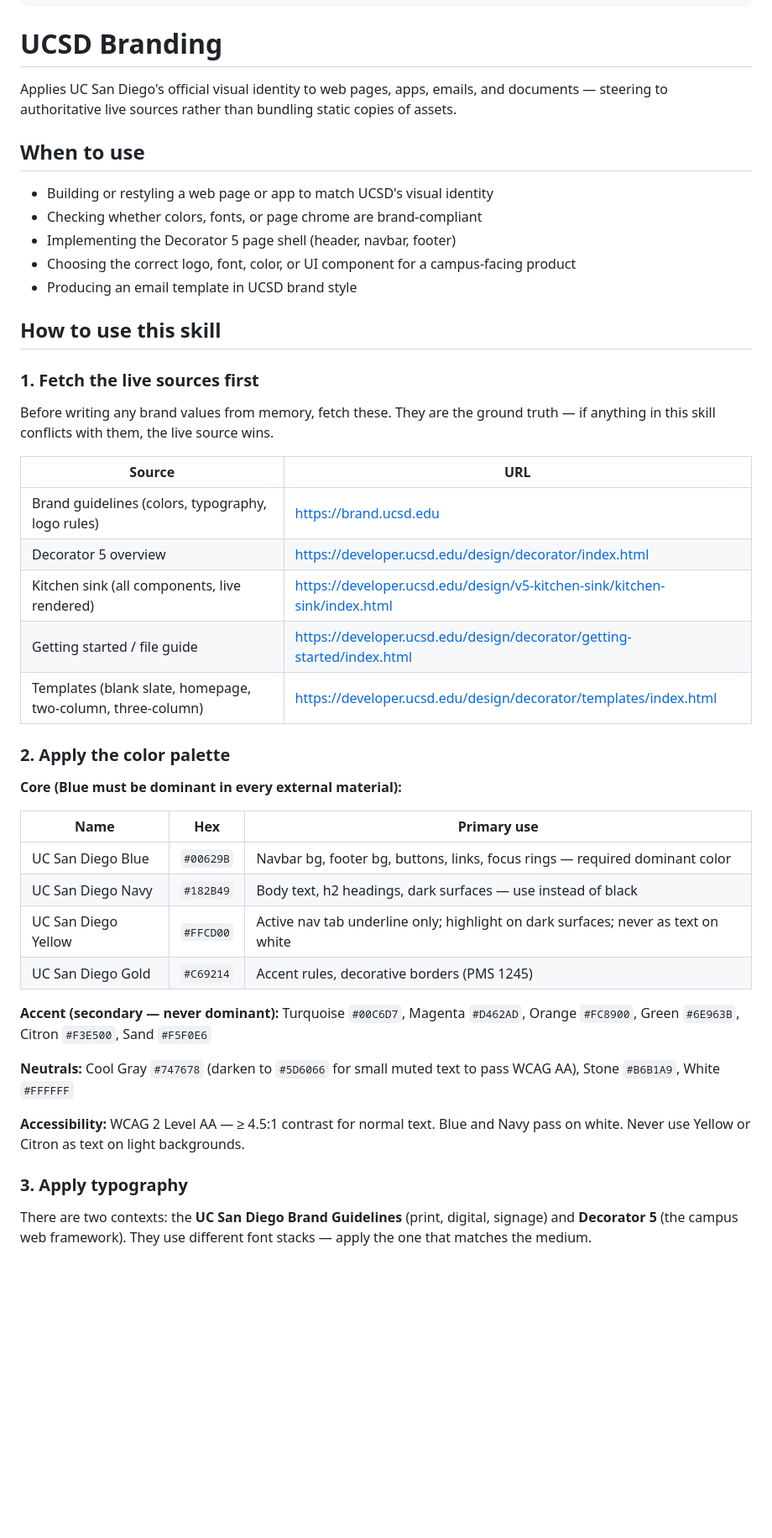
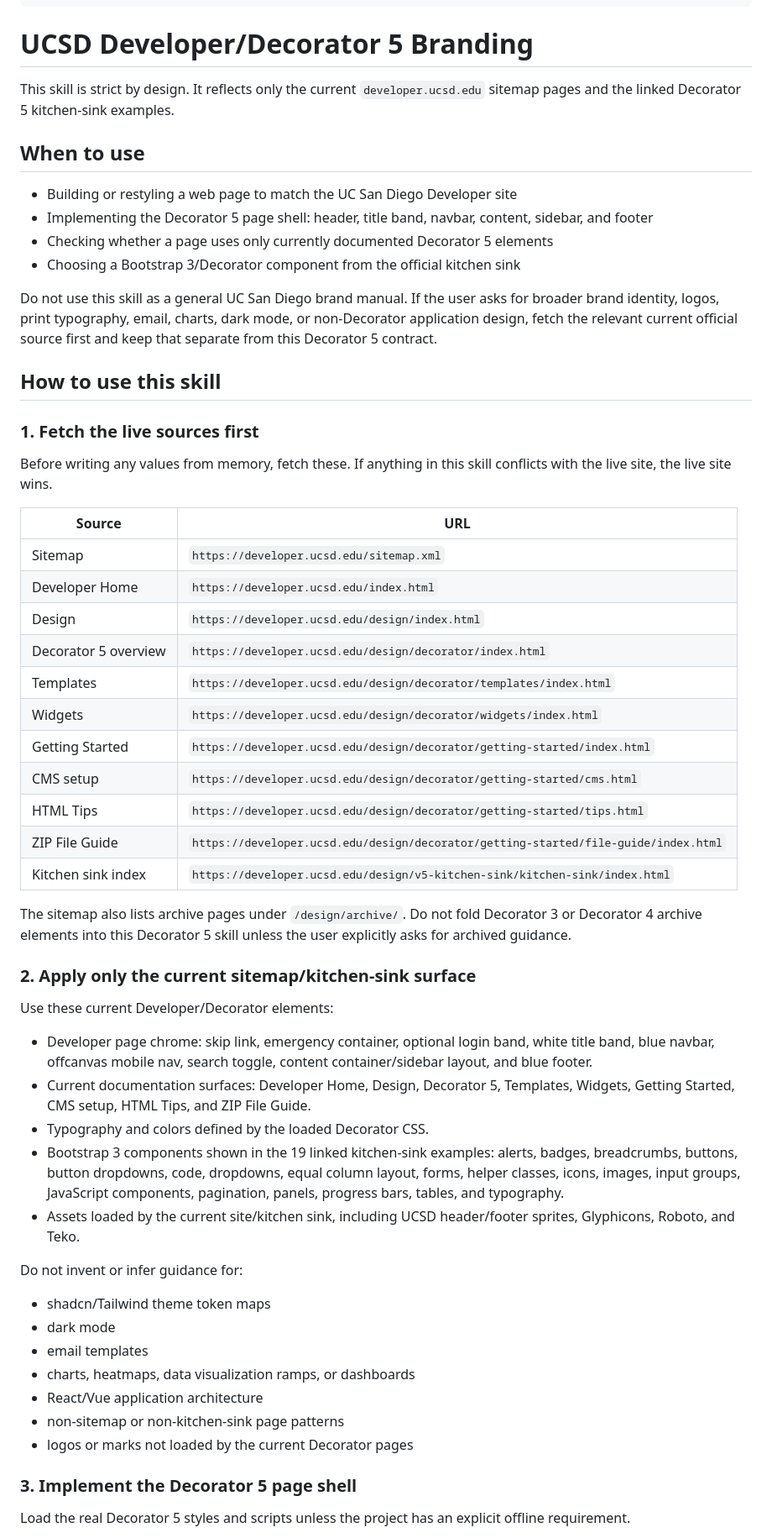
Before and after one commit to bpollak/UCSD-Skills-Library, a Markdown page: skills/ucsd-branding/SKILL.md, the part around one of its changes. Shown at 84% size. Drawn GitHub-style; blank space fills up the shorter version.

```diff
--- a/skills/ucsd-branding/SKILL.md
+++ b/skills/ucsd-branding/SKILL.md
@@ -16,50 +15,80 @@ catalog:
 allowed-tools: WebFetch, Read, Write, Edit
 ---
 
-# UCSD Branding
+# UCSD Developer/Decorator 5 Branding
 
-Applies UC San Diego's official visual identity to web pages, apps, emails, and documents — steering to authoritative live sources rather than bundling static copies of assets.
+This skill is strict by design. It reflects only the current
+`developer.ucsd.edu` sitemap pages and the linked Decorator 5 kitchen-sink
+examples.
 
 ## When to use
 
-- Building or restyling a web page or app to match UCSD's visual identity
-- Checking whether colors, fonts, or page chrome are brand-compliant
-- Implementing the Decorator 5 page shell (header, navbar, footer)
-- Choosing the correct logo, font, color, or UI component for a campus-facing product
-- Producing an email template in UCSD brand style
+- Building or restyling a web page to match the UC San Diego Developer site
+- Implementing the Decorator 5 page shell: header, title band, navbar, content,
+  sidebar, and footer
+- Checking whether a page uses only currently documented Decorator 5 elements
+- Choosing a Bootstrap 3/Decorator component from the official kitchen sink
+
+Do not use this skill as a general UC San Diego brand manual. If the user asks
+for broader brand identity, logos, print typography, email, charts, dark mode,
+or non-Decorator application design, fetch the relevant current official source
+first and keep that separate from this Decorator 5 contract.
 
 ## How to use this skill
 
 ### 1. Fetch the live sources first
 
-Before writing any brand values from memory, fetch these. They are the ground truth — if anything in this skill conflicts with them, the live source wins.
+Before writing any values from memory, fetch these. If anything in this skill
+conflicts with the live site, the live site wins.
 
 | Source | URL |
 |---|---|
-| Brand guidelines (colors, typography, logo rules) | https://brand.ucsd.edu |
-| Decorator 5 overview | https://developer.ucsd.edu/design/decorator/index.html |
-| Kitchen sink (all components, live rendered) | https://developer.ucsd.edu/design/v5-kitchen-sink/kitchen-sink/index.html |
-| Getting started / file guide | https://developer.ucsd.edu/design/decorator/getting-started/index.html |
-| Templates (blank slate, homepage, two-column, three-column) | https://developer.ucsd.edu/design/decorator/templates/index.html |
+| Sitemap | `https://developer.ucsd.edu/sitemap.xml` |
+| Developer Home | `https://developer.ucsd.edu/index.html` |
+| Design | `https://developer.ucsd.edu/design/index.html` |
+| Decorator 5 overview | `https://developer.ucsd.edu/design/decorator/index.html` |
+| Templates | `https://developer.ucsd.edu/design/decorator/templates/index.html` |
+| Widgets | `https://developer.ucsd.edu/design/decorator/widgets/index.html` |
+| Getting Started | `https://developer.ucsd.edu/design/decorator/getting-started/index.html` |
+| CMS setup | `https://developer.ucsd.edu/design/decorator/getting-started/cms.html` |
+| HTML Tips | `https://developer.ucsd.edu/design/decorator/getting-started/tips.html` |
+| ZIP File Guide | `https://developer.ucsd.edu/design/decorator/getting-started/file-guide/index.html` |
+| Kitchen sink index | `https://developer.ucsd.edu/design/v5-kitchen-sink/kitchen-sink/index.html` |
 
-### 2. Apply the color palette
+The sitemap also lists archive pages under `/design/archive/`. Do not fold
+Decorator 3 or Decorator 4 archive elements into this Decorator 5 skill unless
+the user explicitly asks for archived guidance.
 
-**Core (Blue must be dominant in every external material):**
+### 2. Apply only the current sitemap/kitchen-sink surface
 
-| Name | Hex | Primary use |
-|---|---|---|
-| UC San Diego Blue | `#00629B` | Navbar bg, footer bg, buttons, links, focus rings — required dominant color |
-| UC San Diego Navy | `#182B49` | Body text, h2 headings, dark surfaces — use instead of black |
-| UC San Diego Yellow | `#FFCD00` | Active nav tab underline only; highlight on dark surfaces; never as text on white |
-| UC San Diego Gold | `#C69214` | Accent rules, decorative borders (PMS 1245) |
+Use these current Developer/Decorator elements:
 
-**Accent (secondary — never dominant):** Turquoise `#00C6D7`, Magenta `#D462AD`, Orange `#FC8900`, Green `#6E963B`, Citron `#F3E500`, Sand `#F5F0E6`
+- Developer page chrome: skip link, emergency container, optional login band,
+  white title band, blue navbar, offcanvas mobile nav, search toggle, content
+  container/sidebar layout, and blue footer.
+- Current documentation surfaces: Developer Home, Design, Decorator 5,
+  Templates, Widgets, Getting Started, CMS setup, HTML Tips, and ZIP File
+  Guide.
+- Typography and colors defined by the loaded Decorator CSS.
+- Bootstrap 3 components shown in the 19 linked kitchen-sink examples: alerts,
+  badges, breadcrumbs, buttons, button dropdowns, code, dropdowns, equal column
+  layout, forms, helper classes, icons, images, input groups, JavaScript
+  components, pagination, panels, progress bars, tables, and typography.
+- Assets loaded by the current site/kitchen sink, including UCSD header/footer
+  sprites, Glyphicons, Roboto, and Teko.
 
-**Neutrals:** Cool Gray `#747678` (darken to `#5D6066` for small muted text to pass WCAG AA), Stone `#B6B1A9`, White `#FFFFFF`
+Do not invent or infer guidance for:
 
-**Accessibility:** WCAG 2 Level AA — ≥ 4.5:1 contrast for normal text. Blue and Navy pass on white. Never use Yellow or Citron as text on light backgrounds.
+- shadcn/Tailwind theme token maps
+- dark mode
+- email templates
+- charts, heatmaps, data visualization ramps, or dashboards
+- React/Vue application architecture
+- non-sitemap or non-kitchen-sink page patterns
+- logos or marks not loaded by the current Decorator pages
 
-### 3. Apply typography
+### 3. Implement the Decorator 5 page shell
 
-There are two contexts: the **UC San Diego Brand Guidelines** (print, digital, signage) and **Decorator 5** (the campus web framework). They use different font stacks — apply the one that matches the medium.
+Load the real Decorator 5 styles and scripts unless the project has an explicit
+offline requirement.
 
```
Also changed, not shown: other parts of skills/ucsd-branding/SKILL.md (+86 -61 lines), 1 other file.
